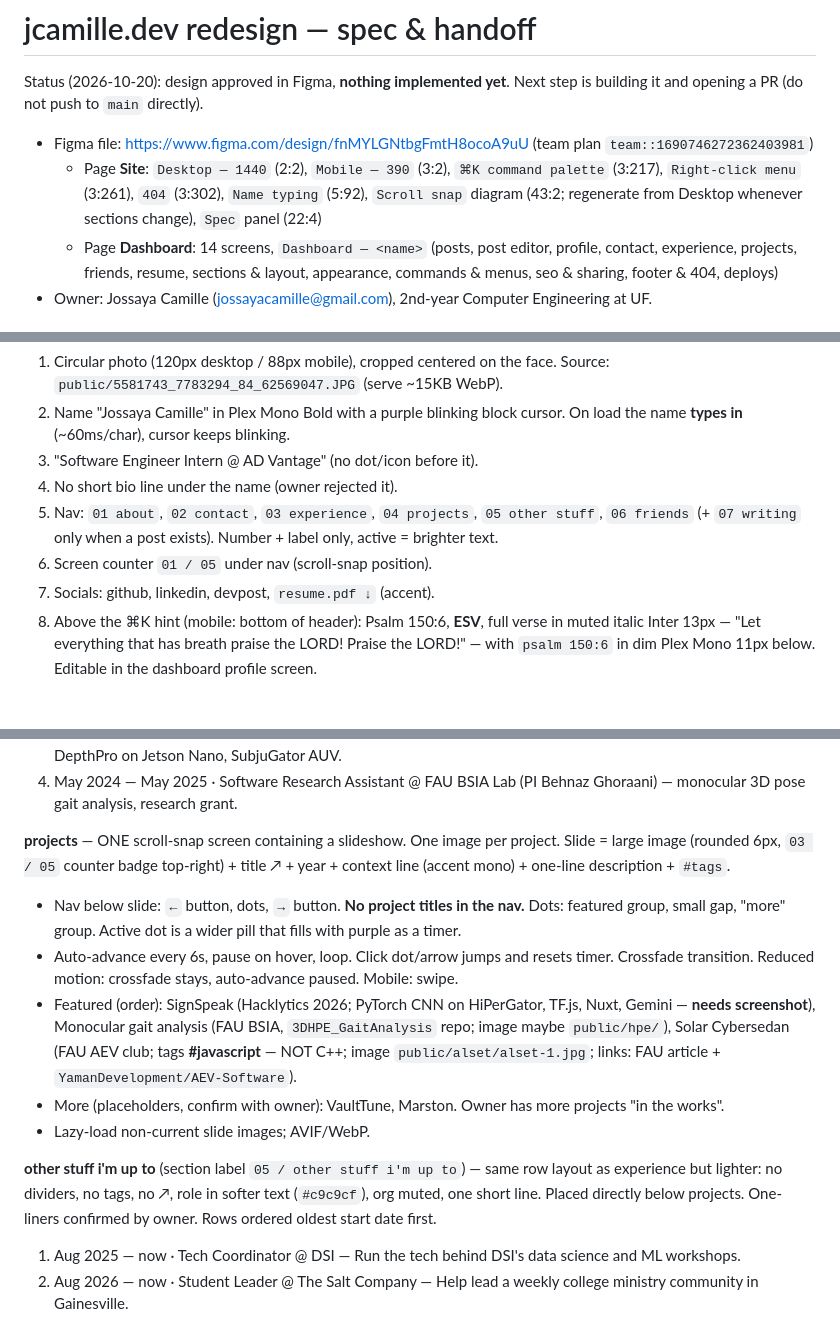
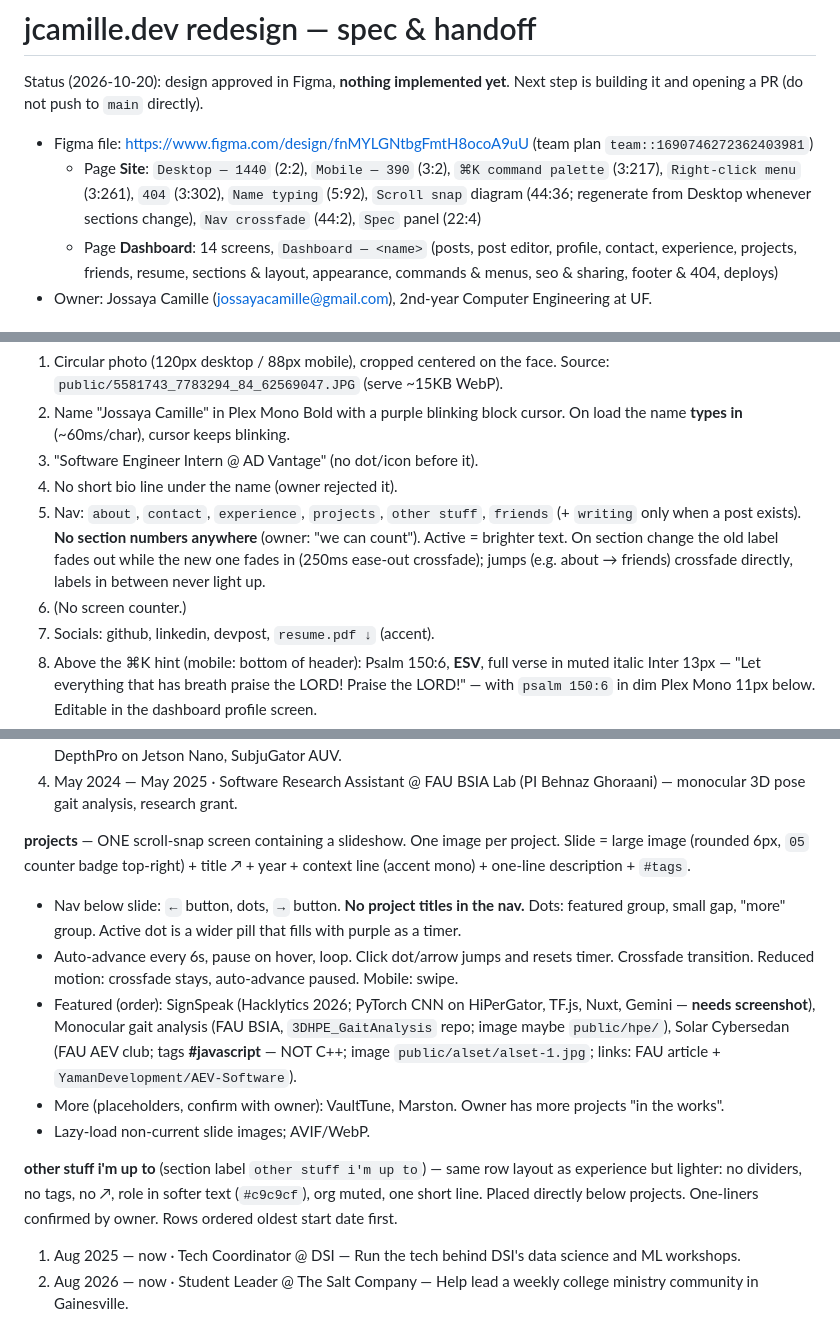
Before and after one commit to codebyjossaya/codebyjossaya, a Markdown page: site/docs/redesign-spec.md, 3 parts joined by grey strips. Rendered like a GitHub page; blank space fills up the shorter version.

Commit message:
Spec: drop section numbers, add nav crossfade
Co-Authored-By: Claude Opus 5.5 <noreply@anthropic.com>

```diff
--- a/site/docs/redesign-spec.md
+++ b/site/docs/redesign-spec.md
@@ -3,7 +3,7 @@
 Status (2026-10-20): design approved in Figma, **nothing implemented yet**. Next step is building it and opening a PR (do not push to `main` directly).
 
 - Figma file: https://www.figma.com/design/fnMYLGNtbgFmtH8ocoA9uU (team plan `team::1690746272362403981`)
-  - Page **Site**: `Desktop — 1440` (2:2), `Mobile — 390` (3:2), `⌘K command palette` (3:217), `Right-click menu` (3:261), `404` (3:302), `Name typing` (5:92), `Scroll snap` diagram (43:2; regenerate from Desktop whenever sections change), `Spec` panel (22:4)
+  - Page **Site**: `Desktop — 1440` (2:2), `Mobile — 390` (3:2), `⌘K command palette` (3:217), `Right-click menu` (3:261), `404` (3:302), `Name typing` (5:92), `Scroll snap` diagram (44:36; regenerate from Desktop whenever sections change), `Nav crossfade` (44:2), `Spec` panel (22:4)
   - Page **Dashboard**: 14 screens, `Dashboard — <name>` (posts, post editor, profile, contact, experience, projects, friends, resume, sections & layout, appearance, commands & menus, seo & sharing, footer & 404, deploys)
 - Owner: Jossaya Camille (jossayacamille@gmail.com), 2nd-year Computer Engineering at UF.
 
@@ -42,8 +42,8 @@ Left (sticky):
 2. Name "Jossaya Camille" in Plex Mono Bold with a purple blinking block cursor. On load the name **types in** (~60ms/char), cursor keeps blinking.
 3. "Software Engineer Intern @ AD Vantage" (no dot/icon before it).
 4. No short bio line under the name (owner rejected it).
-5. Nav: `01 about`, `02 contact`, `03 experience`, `04 projects`, `05 other stuff`, `06 friends` (+ `07 writing` only when a post exists). Number + label only, active = brighter text.
-6. Screen counter `01 / 05` under nav (scroll-snap position).
+5. Nav: `about`, `contact`, `experience`, `projects`, `other stuff`, `friends` (+ `writing` only when a post exists). **No section numbers anywhere** (owner: "we can count"). Active = brighter text. On section change the old label fades out while the new one fades in (250ms ease-out crossfade); jumps (e.g. about → friends) crossfade directly, labels in between never light up.
+6. (No screen counter.)
 7. Socials: github, linkedin, devpost, `resume.pdf ↓` (accent).
 8. Above the ⌘K hint (mobile: bottom of header): Psalm 150:6, **ESV**, full verse in muted italic Inter 13px — "Let everything that has breath praise the LORD! Praise the LORD!" — with `psalm 150:6` in dim Plex Mono 11px below. Editable in the dashboard profile screen.
 9. Hint chip: `⌘K  jump anywhere, right-click for more`.
@@ -69,14 +69,14 @@ Mobile: sticky top bar (`~/jossaya` + `menu ⌘` button), header (photo, name, c
 3. Aug — Dec 2025 · Robotics Software Contributor @ UF Machine Intelligence Lab — MiDaS / DepthAnythingV2 / DepthPro on Jetson Nano, SubjuGator AUV.
 4. May 2024 — May 2025 · Software Research Assistant @ FAU BSIA Lab (PI Behnaz Ghoraani) — monocular 3D pose gait analysis, research grant.
 
-**projects** — ONE scroll-snap screen containing a slideshow. One image per project. Slide = large image (rounded 6px, `03 / 05` counter badge top-right) + title ↗ + year + context line (accent mono) + one-line description + `#tags`.
+**projects** — ONE scroll-snap screen containing a slideshow. One image per project. Slide = large image (rounded 6px, `05` counter badge top-right) + title ↗ + year + context line (accent mono) + one-line description + `#tags`.
 - Nav below slide: `←` button, dots, `→` button. **No project titles in the nav.** Dots: featured group, small gap, "more" group. Active dot is a wider pill that fills with purple as a timer.
 - Auto-advance every 6s, pause on hover, loop. Click dot/arrow jumps and resets timer. Crossfade transition. Reduced motion: crossfade stays, auto-advance paused. Mobile: swipe.
 - Featured (order): SignSpeak (Hacklytics 2026; PyTorch CNN on HiPerGator, TF.js, Nuxt, Gemini — **needs screenshot**), Monocular gait analysis (FAU BSIA, `3DHPE_GaitAnalysis` repo; image maybe `public/hpe/`), Solar Cybersedan (FAU AEV club; tags **#javascript** — NOT C++; image `public/alset/alset-1.jpg`; links: FAU article + `YamanDevelopment/AEV-Software`).
 - More (placeholders, confirm with owner): VaultTune, Marston. Owner has more projects "in the works".
 - Lazy-load non-current slide images; AVIF/WebP.
 
-**other stuff i'm up to** (section label `05 / other stuff i'm up to`) — same row layout as experience but lighter: no dividers, no tags, no ↗, role in softer text (`#c9c9cf`), org muted, one short line. Placed directly below projects. One-liners confirmed by owner. Rows ordered oldest start date first.
+**other stuff i'm up to** (section label `other stuff i'm up to`) — same row layout as experience but lighter: no dividers, no tags, no ↗, role in softer text (`#c9c9cf`), org muted, one short line. Placed directly below projects. One-liners confirmed by owner. Rows ordered oldest start date first.
 1. Aug 2025 — now · Tech Coordinator @ DSI — Run the tech behind DSI's data science and ML workshops.
 2. Aug 2026 — now · Student Leader @ The Salt Company — Help lead a weekly college ministry community in Gainesville.
 3. Sep 2026 — now · Firmware Team @ Florida Rocket Lab — Write firmware for the lab's rocket avionics.
```
Also changed, not shown: other parts of site/docs/redesign-spec.md (+3 -3 lines).
